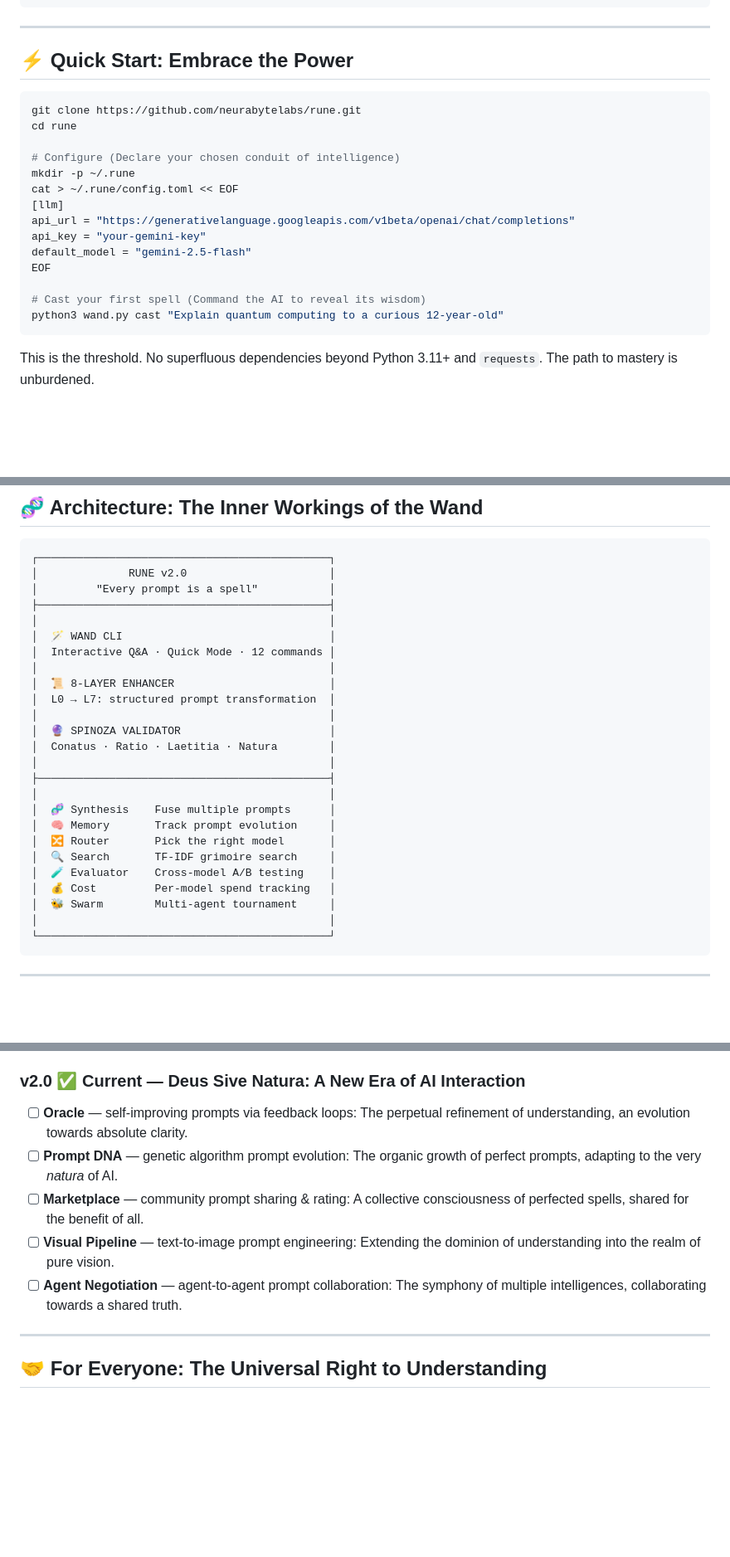
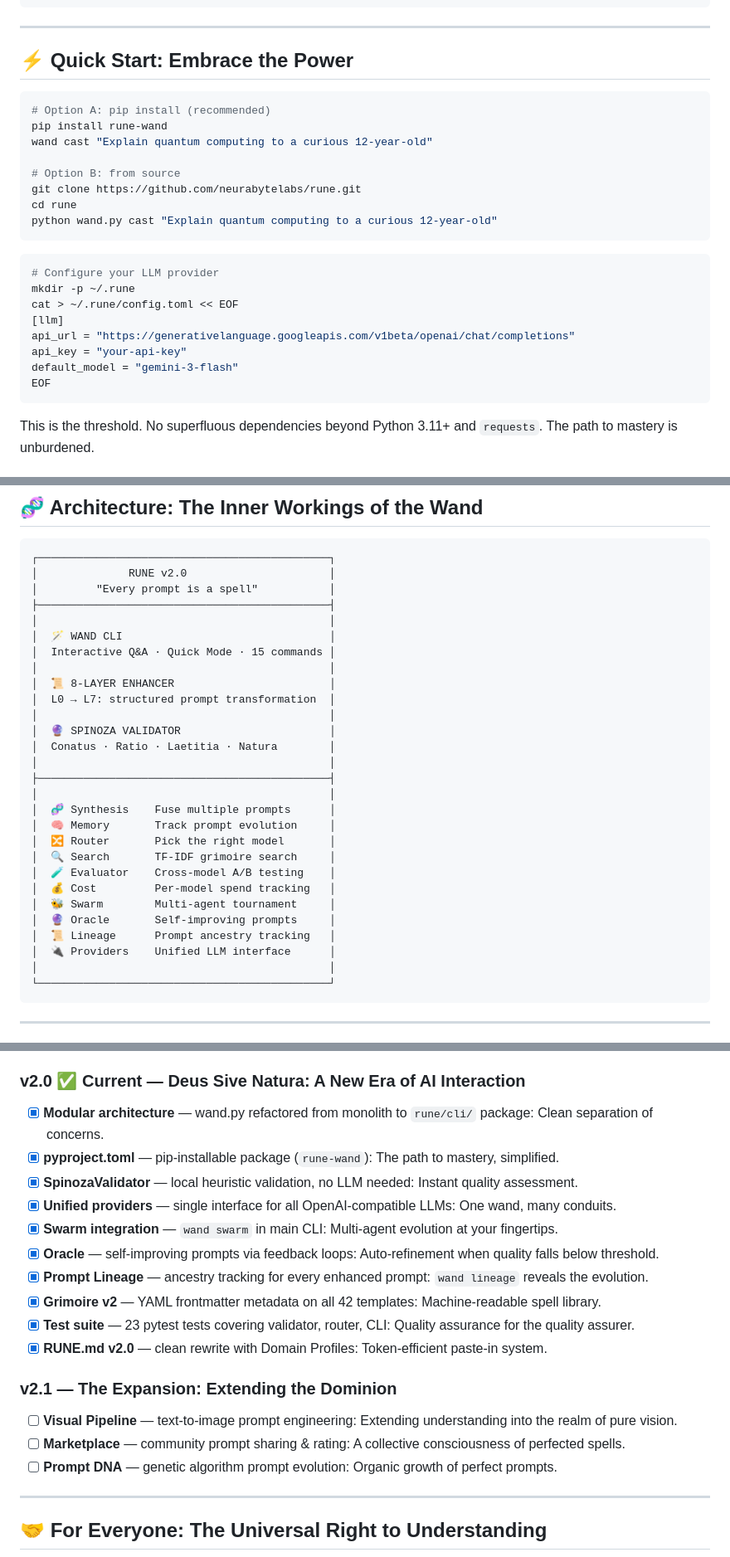
Before and after one commit to neurabytelabs/rune, a Markdown page: README.md, 3 parts joined by grey strips. Shown at 83% size. Drawn GitHub-style; blank space fills up the shorter version.

Commit message:
feat: Phase 5 — README v2.0, docs update, RUNE 2.0 complete 🎉
- README.md: updated architecture diagram (15 commands, Oracle, Lineage, Providers)
- README.md: v2.0 roadmap fully checked, v2.1 roadmap added
- README.md: quickstart updated with pip install option
- CHANGELOG.md: v2.0.0 entry complete
- All 23 tests passing
- RUNE v2.0 'Deus Sive Natura' — complete.

````diff
--- a/README.md
+++ b/README.md
@@ -141,20 +141,25 @@ wand stats                  # Your prompt evolution over time: Chart your journe
 ## ⚡ Quick Start: Embrace the Power
 
 ```bash
+# Option A: pip install (recommended)
+pip install rune-wand
+wand cast "Explain quantum computing to a curious 12-year-old"
+
+# Option B: from source
 git clone https://github.com/neurabytelabs/rune.git
 cd rune
+python wand.py cast "Explain quantum computing to a curious 12-year-old"
+```
 
-# Configure (Declare your chosen conduit of intelligence)
+```bash
+# Configure your LLM provider
 mkdir -p ~/.rune
 cat > ~/.rune/config.toml << EOF
 [llm]
 api_url = "https://generativelanguage.googleapis.com/v1beta/openai/chat/completions"
-api_key = "your-gemini-key"
-default_model = "gemini-2.5-flash"
+api_key = "your-api-key"
+default_model = "gemini-3-flash"
 EOF
-
-# Cast your first spell (Command the AI to reveal its wisdom)
-python3 wand.py cast "Explain quantum computing to a curious 12-year-old"
 ```
 
 This is the threshold. No superfluous dependencies beyond Python 3.11+ and `requests`. The path to mastery is unburdened.
@@ -231,7 +236,7 @@ Model evaluation · Dataset curation · Prompt chain · Agent design · Fine-tun
 ├─────────────────────────────────────────────┤
 │                                             │
 │  🪄 WAND CLI                                │
-│  Interactive Q&A · Quick Mode · 12 commands │
+│  Interactive Q&A · Quick Mode · 15 commands │
 │                                             │
 │  📜 8-LAYER ENHANCER                        │
 │  L0 → L7: structured prompt transformation  │
@@ -248,6 +253,9 @@ Model evaluation · Dataset curation · Prompt chain · Agent design · Fine-tun
 │  🧪 Evaluator    Cross-model A/B testing    │
 │  💰 Cost         Per-model spend tracking   │
 │  🐝 Swarm        Multi-agent tournament     │
+│  🔮 Oracle       Self-improving prompts     │
+│  📜 Lineage      Prompt ancestry tracking   │
+│  🔌 Providers    Unified LLM interface      │
 │                                             │
 └─────────────────────────────────────────────┘
 ```
@@ -286,11 +294,22 @@ RUNE operates seamlessly with any OpenAI-compatible endpoint. Bring forth your o
 
 ### v2.0 ✅ Current — Deus Sive Natura: A New Era of AI Interaction
 
-- [ ] **Oracle** — self-improving prompts via feedback loops: The perpetual refinement of understanding, an evolution towards absolute clarity.
-- [ ] **Prompt DNA** — genetic algorithm prompt evolution: The organic growth of perfect prompts, adapting to the very *natura* of AI.
-- [ ] **Marketplace** — community prompt sharing & rating: A collective consciousness of perfected spells, shared for the benefit of all.
-- [ ] **Visual Pipeline** — text-to-image prompt engineering: Extending the dominion of understanding into the realm of pure vision.
-- [ ] **Agent Negotiation** — agent-to-agent prompt collaboration: The symphony of multiple intelligences, collaborating towards a shared truth.
+- [x] **Modular architecture** — wand.py refactored from monolith to `rune/cli/` package: Clean separation of concerns.
+- [x] **pyproject.toml** — pip-installable package (`rune-wand`): The path to mastery, simplified.
+- [x] **SpinozaValidator** — local heuristic validation, no LLM needed: Instant quality assessment.
+- [x] **Unified providers** — single interface for all OpenAI-compatible LLMs: One wand, many conduits.
+- [x] **Swarm integration** — `wand swarm` in main CLI: Multi-agent evolution at your fingertips.
+- [x] **Oracle** — self-improving prompts via feedback loops: Auto-refinement when quality falls below threshold.
+- [x] **Prompt Lineage** — ancestry tracking for every enhanced prompt: `wand lineage` reveals the evolution.
+- [x] **Grimoire v2** — YAML frontmatter metadata on all 42 templates: Machine-readable spell library.
+- [x] **Test suite** — 23 pytest tests covering validator, router, CLI: Quality assurance for the quality assurer.
+- [x] **RUNE.md v2.0** — clean rewrite with Domain Profiles: Token-efficient paste-in system.
+
+### v2.1 — The Expansion: Extending the Dominion
+
+- [ ] **Visual Pipeline** — text-to-image prompt engineering: Extending understanding into the realm of pure vision.
+- [ ] **Marketplace** — community prompt sharing & rating: A collective consciousness of perfected spells.
+- [ ] **Prompt DNA** — genetic algorithm prompt evolution: Organic growth of perfect prompts.
 
 ---
 
````
